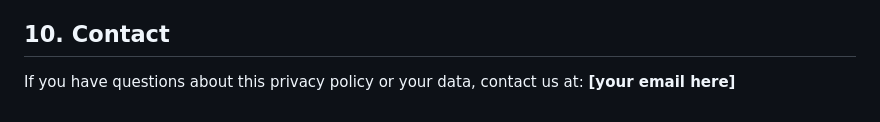
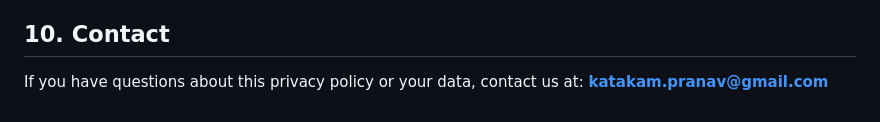
Before and after one commit to ItzPnav/success-page-for-dct, a Markdown page: privacy/PRIVACY.md, the part around the change. Rendered like a GitHub page.

Commit message:
small change to privacy md file {added email}

```diff
--- a/privacy/PRIVACY.md
+++ b/privacy/PRIVACY.md
@@ -58,4 +58,4 @@ We may update this privacy policy from time to time. Changes will be reflected w
 
 ## 10. Contact
 
-If you have questions about this privacy policy or your data, contact us at: **[your email here]**
+If you have questions about this privacy policy or your data, contact us at: **katakam.pranav@gmail.com**
```
